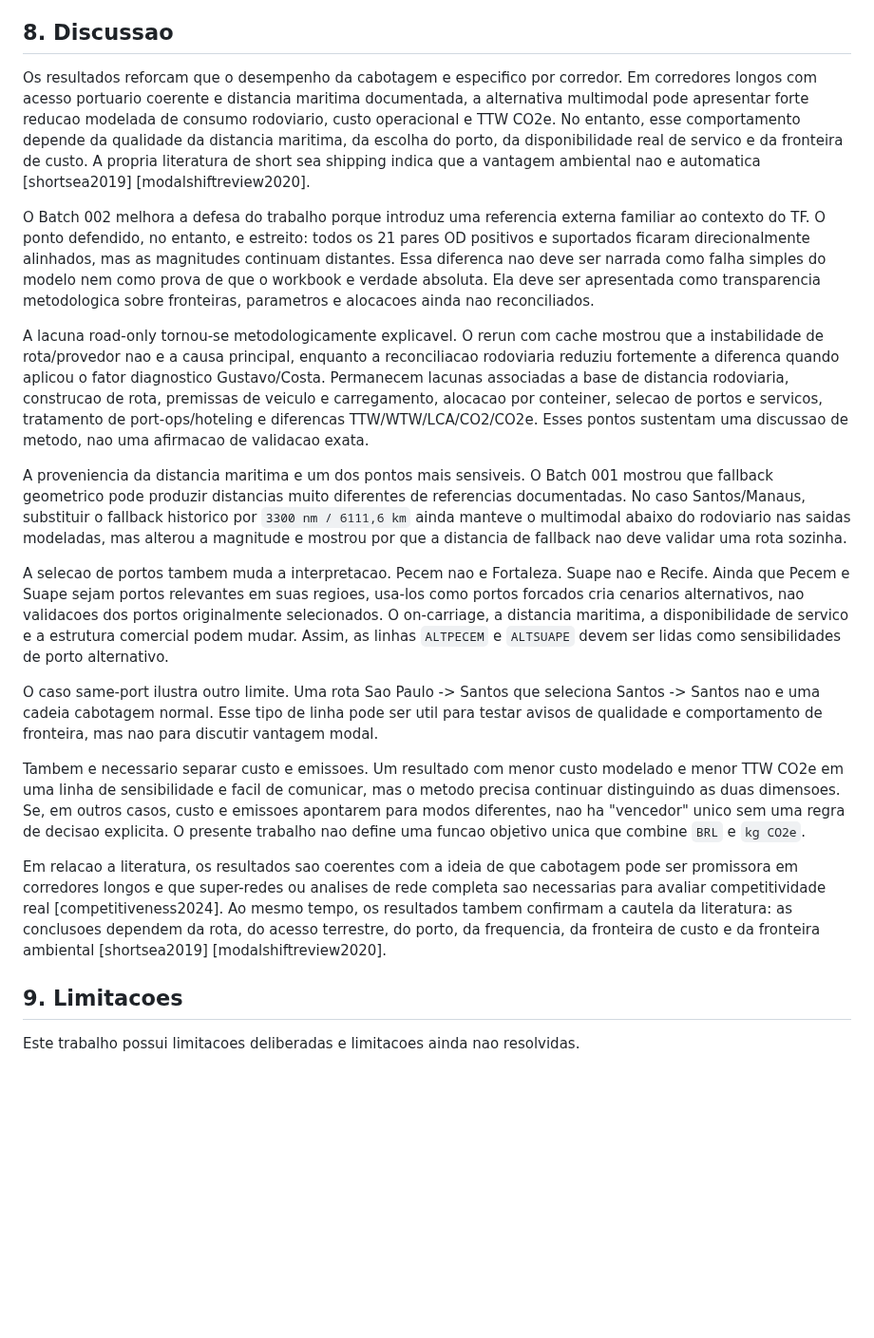
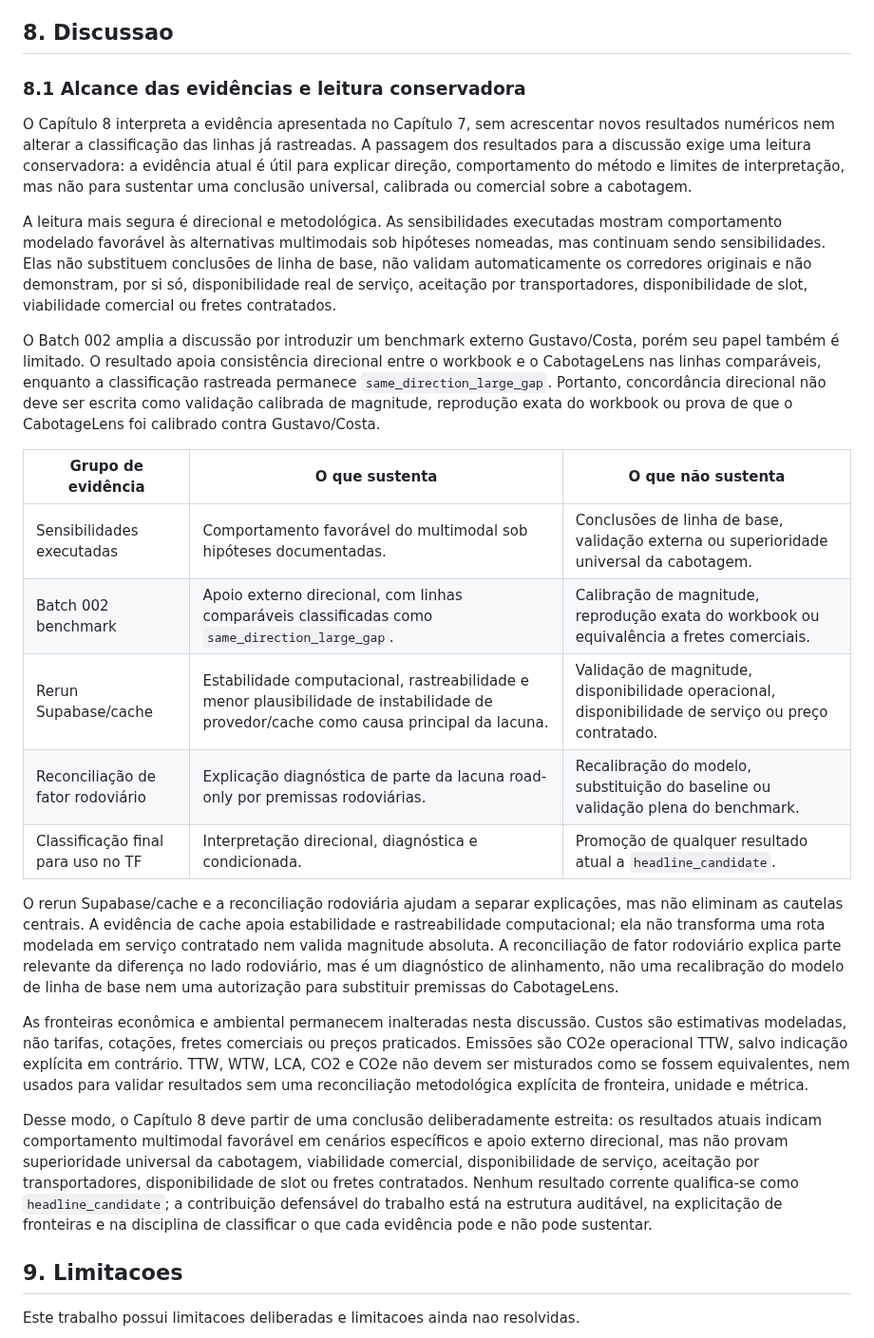
Before and after one commit to pennylanesccp/cabotage-lens, a Markdown page: docs/tf_final_report_draft.md, the part around the change. Shown at 95% size. Drawn GitHub-style; blank space fills up the shorter version.

Commit message:
docs(tf): structure chapter 8 evidence scope
- Add subsection 8.1 for conservative evidence-scope discussion

- Include a compact evidence table for sensitivity, benchmark, cache, road-factor, and thesis-use limits

- Preserve cost/emissions boundaries and avoid promoting current results to headline candidates

tests: git diff --check -- docs/tf_final_report_draft.md; targeted heading and Chapter 8 claim-boundary checks

```diff
--- a/docs/tf_final_report_draft.md
+++ b/docs/tf_final_report_draft.md
@@ -839,21 +839,27 @@ As fronteiras materiais permanecem inalteradas ao fechar o capítulo. Custos sã
 
 ## 8. Discussao
 
-Os resultados reforcam que o desempenho da cabotagem e especifico por corredor. Em corredores longos com acesso portuario coerente e distancia maritima documentada, a alternativa multimodal pode apresentar forte reducao modelada de consumo rodoviario, custo operacional e TTW CO2e. No entanto, esse comportamento depende da qualidade da distancia maritima, da escolha do porto, da disponibilidade real de servico e da fronteira de custo. A propria literatura de short sea shipping indica que a vantagem ambiental nao e automatica [shortsea2019] [modalshiftreview2020].
+### 8.1 Alcance das evidências e leitura conservadora
 
-O Batch 002 melhora a defesa do trabalho porque introduz uma referencia externa familiar ao contexto do TF. O ponto defendido, no entanto, e estreito: todos os 21 pares OD positivos e suportados ficaram direcionalmente alinhados, mas as magnitudes continuam distantes. Essa diferenca nao deve ser narrada como falha simples do modelo nem como prova de que o workbook e verdade absoluta. Ela deve ser apresentada como transparencia metodologica sobre fronteiras, parametros e alocacoes ainda nao reconciliados.
+O Capítulo 8 interpreta a evidência apresentada no Capítulo 7, sem acrescentar novos resultados numéricos nem alterar a classificação das linhas já rastreadas. A passagem dos resultados para a discussão exige uma leitura conservadora: a evidência atual é útil para explicar direção, comportamento do método e limites de interpretação, mas não para sustentar uma conclusão universal, calibrada ou comercial sobre a cabotagem.
 
-A lacuna road-only tornou-se metodologicamente explicavel. O rerun com cache mostrou que a instabilidade de rota/provedor nao e a causa principal, enquanto a reconciliacao rodoviaria reduziu fortemente a diferenca quando aplicou o fator diagnostico Gustavo/Costa. Permanecem lacunas associadas a base de distancia rodoviaria, construcao de rota, premissas de veiculo e carregamento, alocacao por conteiner, selecao de portos e servicos, tratamento de port-ops/hoteling e diferencas TTW/WTW/LCA/CO2/CO2e. Esses pontos sustentam uma discussao de metodo, nao uma afirmacao de validacao exata.
+A leitura mais segura é direcional e metodológica. As sensibilidades executadas mostram comportamento modelado favorável às alternativas multimodais sob hipóteses nomeadas, mas continuam sendo sensibilidades. Elas não substituem conclusões de linha de base, não validam automaticamente os corredores originais e não demonstram, por si só, disponibilidade real de serviço, aceitação por transportadores, disponibilidade de slot, viabilidade comercial ou fretes contratados.
 
-A proveniencia da distancia maritima e um dos pontos mais sensiveis. O Batch 001 mostrou que fallback geometrico pode produzir distancias muito diferentes de referencias documentadas. No caso Santos/Manaus, substituir o fallback historico por `3300 nm / 6111,6 km` ainda manteve o multimodal abaixo do rodoviario nas saidas modeladas, mas alterou a magnitude e mostrou por que a distancia de fallback nao deve validar uma rota sozinha.
+O Batch 002 amplia a discussão por introduzir um benchmark externo Gustavo/Costa, porém seu papel também é limitado. O resultado apoia consistência direcional entre o workbook e o CabotageLens nas linhas comparáveis, enquanto a classificação rastreada permanece `same_direction_large_gap`. Portanto, concordância direcional não deve ser escrita como validação calibrada de magnitude, reprodução exata do workbook ou prova de que o CabotageLens foi calibrado contra Gustavo/Costa.
 
-A selecao de portos tambem muda a interpretacao. Pecem nao e Fortaleza. Suape nao e Recife. Ainda que Pecem e Suape sejam portos relevantes em suas regioes, usa-los como portos forcados cria cenarios alternativos, nao validacoes dos portos originalmente selecionados. O on-carriage, a distancia maritima, a disponibilidade de servico e a estrutura comercial podem mudar. Assim, as linhas `ALTPECEM` e `ALTSUAPE` devem ser lidas como sensibilidades de porto alternativo.
+| Grupo de evidência | O que sustenta | O que não sustenta |
+| --- | --- | --- |
+| Sensibilidades executadas | Comportamento favorável do multimodal sob hipóteses documentadas. | Conclusões de linha de base, validação externa ou superioridade universal da cabotagem. |
+| Batch 002 benchmark | Apoio externo direcional, com linhas comparáveis classificadas como `same_direction_large_gap`. | Calibração de magnitude, reprodução exata do workbook ou equivalência a fretes comerciais. |
+| Rerun Supabase/cache | Estabilidade computacional, rastreabilidade e menor plausibilidade de instabilidade de provedor/cache como causa principal da lacuna. | Validação de magnitude, disponibilidade operacional, disponibilidade de serviço ou preço contratado. |
+| Reconciliação de fator rodoviário | Explicação diagnóstica de parte da lacuna road-only por premissas rodoviárias. | Recalibração do modelo, substituição do baseline ou validação plena do benchmark. |
+| Classificação final para uso no TF | Interpretação direcional, diagnóstica e condicionada. | Promoção de qualquer resultado atual a `headline_candidate`. |
 
-O caso same-port ilustra outro limite. Uma rota Sao Paulo -> Santos que seleciona Santos -> Santos nao e uma cadeia cabotagem normal. Esse tipo de linha pode ser util para testar avisos de qualidade e comportamento de fronteira, mas nao para discutir vantagem modal.
+O rerun Supabase/cache e a reconciliação rodoviária ajudam a separar explicações, mas não eliminam as cautelas centrais. A evidência de cache apoia estabilidade e rastreabilidade computacional; ela não transforma uma rota modelada em serviço contratado nem valida magnitude absoluta. A reconciliação de fator rodoviário explica parte relevante da diferença no lado rodoviário, mas é um diagnóstico de alinhamento, não uma recalibração do modelo de linha de base nem uma autorização para substituir premissas do CabotageLens.
 
-Tambem e necessario separar custo e emissoes. Um resultado com menor custo modelado e menor TTW CO2e em uma linha de sensibilidade e facil de comunicar, mas o metodo precisa continuar distinguindo as duas dimensoes. Se, em outros casos, custo e emissoes apontarem para modos diferentes, nao ha "vencedor" unico sem uma regra de decisao explicita. O presente trabalho nao define uma funcao objetivo unica que combine `BRL` e `kg CO2e`.
+As fronteiras econômica e ambiental permanecem inalteradas nesta discussão. Custos são estimativas modeladas, não tarifas, cotações, fretes comerciais ou preços praticados. Emissões são CO2e operacional TTW, salvo indicação explícita em contrário. TTW, WTW, LCA, CO2 e CO2e não devem ser misturados como se fossem equivalentes, nem usados para validar resultados sem uma reconciliação metodológica explícita de fronteira, unidade e métrica.
 
-Em relacao a literatura, os resultados sao coerentes com a ideia de que cabotagem pode ser promissora em corredores longos e que super-redes ou analises de rede completa sao necessarias para avaliar competitividade real [competitiveness2024]. Ao mesmo tempo, os resultados tambem confirmam a cautela da literatura: as conclusoes dependem da rota, do acesso terrestre, do porto, da frequencia, da fronteira de custo e da fronteira ambiental [shortsea2019] [modalshiftreview2020].
+Desse modo, o Capítulo 8 deve partir de uma conclusão deliberadamente estreita: os resultados atuais indicam comportamento multimodal favorável em cenários específicos e apoio externo direcional, mas não provam superioridade universal da cabotagem, viabilidade comercial, disponibilidade de serviço, aceitação por transportadores, disponibilidade de slot ou fretes contratados. Nenhum resultado corrente qualifica-se como `headline_candidate`; a contribuição defensável do trabalho está na estrutura auditável, na explicitação de fronteiras e na disciplina de classificar o que cada evidência pode e não pode sustentar.
 
 ## 9. Limitacoes
 
```
